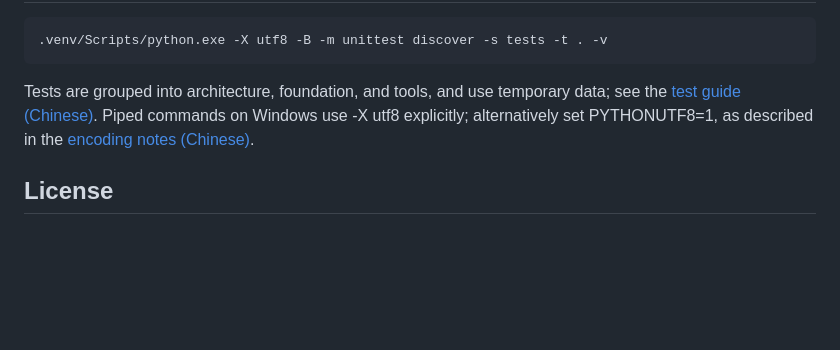
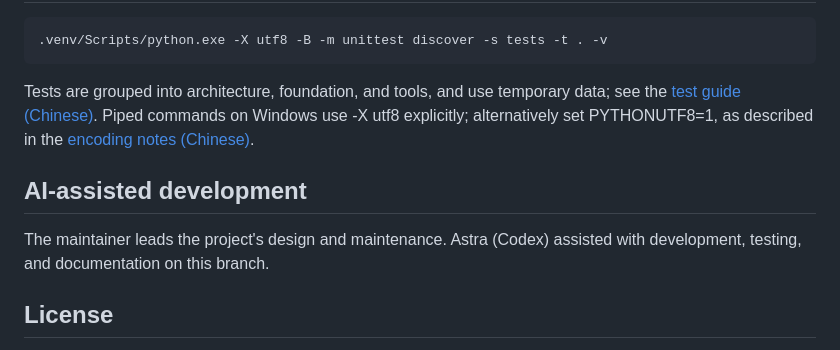
Before and after one commit to aceddad/LayerWeave, a Markdown page: README.en.md, the part around the change. Rendered like a GitHub page; blank space fills up the shorter version.

Commit message:
Credit AI-assisted development by branch

```diff
--- a/README.en.md
+++ b/README.en.md
@@ -109,6 +109,10 @@ All business-record writes go through one shared entry point; new types come wit
 
 Tests are grouped into architecture, foundation, and tools, and use temporary data; see the [test guide (Chinese)](tests/README.md). Piped commands on Windows use -X utf8 explicitly; alternatively set PYTHONUTF8=1, as described in the [encoding notes (Chinese)](src/layerweave/tool/builtin/usage/README.md#命令行编码).
 
+## AI-assisted development
+
+The maintainer leads the project's design and maintenance. Astra (Codex) assisted with development, testing, and documentation on this branch.
+
 ## License
 
 LayerWeave source code is licensed under [MIT](LICENSE). Separate skills, external libraries, and services follow their own terms. Distribution notes for the view build and third-party web components are on the visualization branch.
```
Also changed, not shown: README.md (+4 -0 lines).
